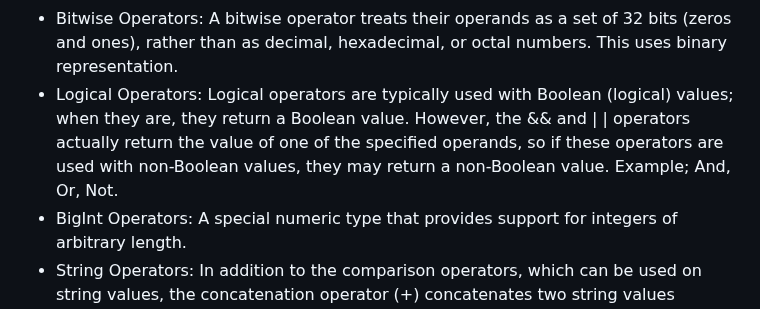
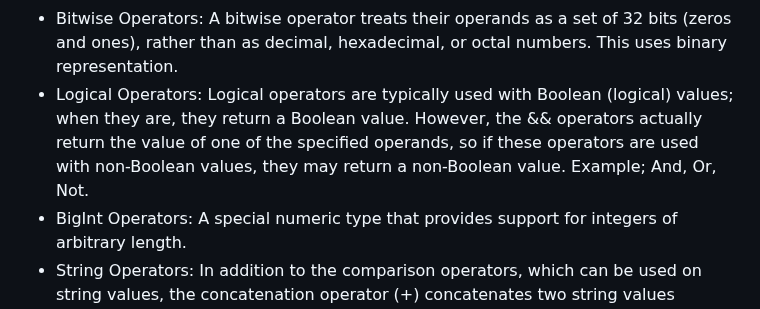
Before and after one commit to jyoung57/reading-notes, a Markdown page: code-102/07-ControlFlow.md, the part around the change. GitHub-like rendering.

Commit message:
updated operators section again

```diff
--- a/code-102/07-ControlFlow.md
+++ b/code-102/07-ControlFlow.md
@@ -10,7 +10,7 @@
 - Comparison Operators: A comparison operator compares its operands and returns a logical value based on whether the comparison is true.  Example; true/false with ===
 - Arithmetic Operators: An arithmetic operator takes numerical values (either literals or variables) as their operands and returns a single numerical value.  Example; math.
 - Bitwise Operators: A bitwise operator treats their operands as a set of 32 bits (zeros and ones), rather than as decimal, hexadecimal, or octal numbers.  This uses binary representation.
-- Logical Operators: Logical operators are typically used with Boolean (logical) values; when they are, they return a Boolean value. However, the && and | | operators actually return the value of one of the specified operands, so if these operators are used with non-Boolean values, they may return a non-Boolean value.  Example; And, Or, Not.
+- Logical Operators: Logical operators are typically used with Boolean (logical) values; when they are, they return a Boolean value. However, the && operators actually return the value of one of the specified operands, so if these operators are used with non-Boolean values, they may return a non-Boolean value.  Example; And, Or, Not.
 - BigInt Operators: A special numeric type that provides support for integers of arbitrary length.
 - String Operators: In addition to the comparison operators, which can be used on string values, the concatenation operator (+) concatenates two string values together, returning another string that is the union of the two operand strings.
 - Conditional Operator: An operator that requires three operands.  Similar to if/then statements.
```
